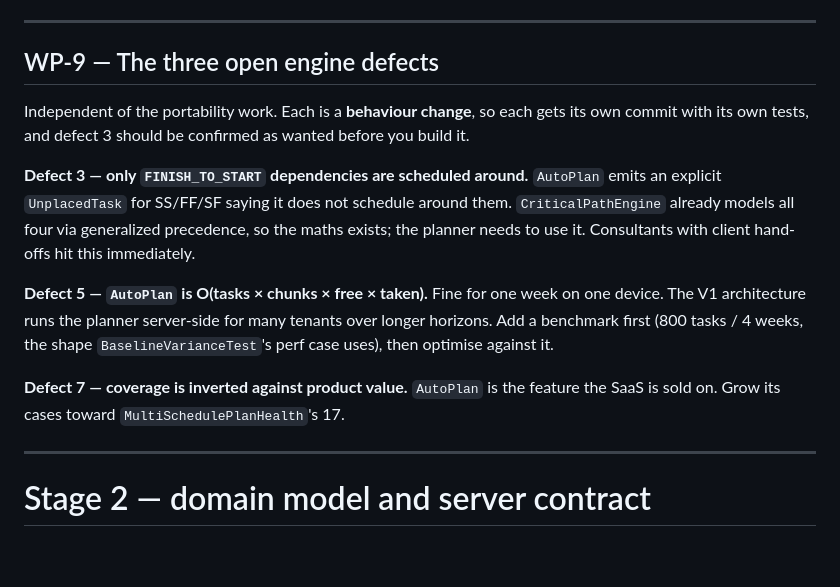
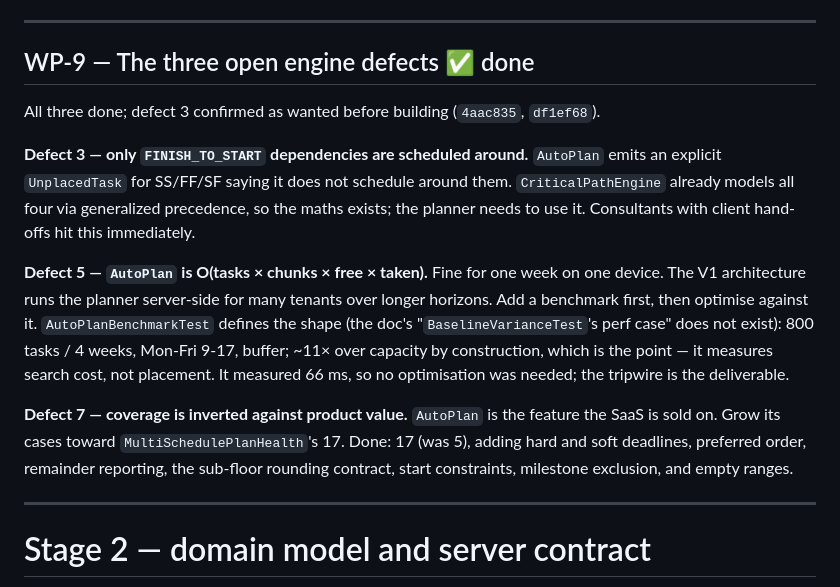
Before and after one commit to Harshit-sehgal/daily-brief-android, a Markdown page: docs/saas/08-work-packages.md, the part around the change. Drawn GitHub-style; blank space fills up the shorter version.

Commit message:
Mark WP-9 complete in the work-package tracker

```diff
--- a/docs/saas/08-work-packages.md
+++ b/docs/saas/08-work-packages.md
@@ -336,10 +336,9 @@ speak `kotlinx-datetime`, delete the bridge and the comment above it.
 
 ---
 
-## WP-9 — The three open engine defects
+## WP-9 — The three open engine defects  ✅ done
 
-Independent of the portability work. Each is a **behaviour change**, so each gets its own commit
-with its own tests, and defect 3 should be confirmed as wanted before you build it.
+All three done; defect 3 confirmed as wanted before building (`4aac835`, `df1ef68`).
 
 **Defect 3 — only `FINISH_TO_START` dependencies are scheduled around.**
 `AutoPlan` emits an explicit `UnplacedTask` for SS/FF/SF saying it does not schedule around them.
@@ -348,11 +347,15 @@ planner needs to use it. Consultants with client hand-offs hit this immediately.
 
 **Defect 5 — `AutoPlan` is O(tasks × chunks × free × taken).** Fine for one week on one device.
 The V1 architecture runs the planner server-side for many tenants over longer horizons. Add a
-benchmark first (800 tasks / 4 weeks, the shape `BaselineVarianceTest`'s perf case uses), then
-optimise against it.
+benchmark first, then optimise against it. `AutoPlanBenchmarkTest` defines the shape (the doc's
+"`BaselineVarianceTest`'s perf case" does not exist): 800 tasks / 4 weeks, Mon-Fri 9-17, buffer;
+~11× over capacity by construction, which is the point — it measures search cost, not placement.
+It measured 66 ms, so no optimisation was needed; the tripwire is the deliverable.
 
 **Defect 7 — coverage is inverted against product value.** `AutoPlan` is the feature the SaaS is
-sold on. Grow its cases toward `MultiSchedulePlanHealth`'s 17.
+sold on. Grow its cases toward `MultiSchedulePlanHealth`'s 17. Done: 17 (was 5), adding hard and
+soft deadlines, preferred order, remainder reporting, the sub-floor rounding contract, start
+constraints, milestone exclusion, and empty ranges.
 
 ---
 
```
Also changed, not shown: docs/AGENT_NOTES.md (+3 -3 lines).
